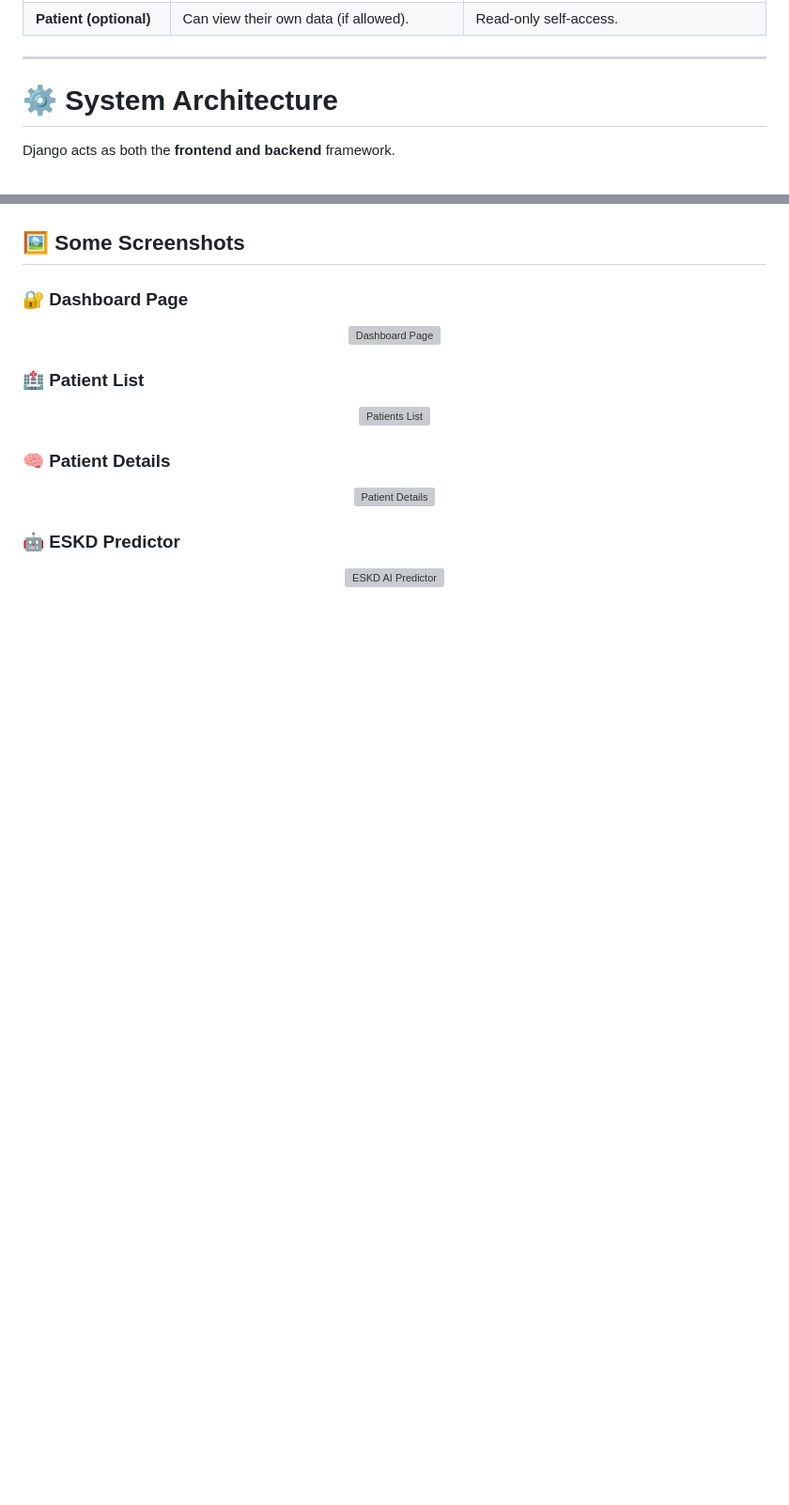
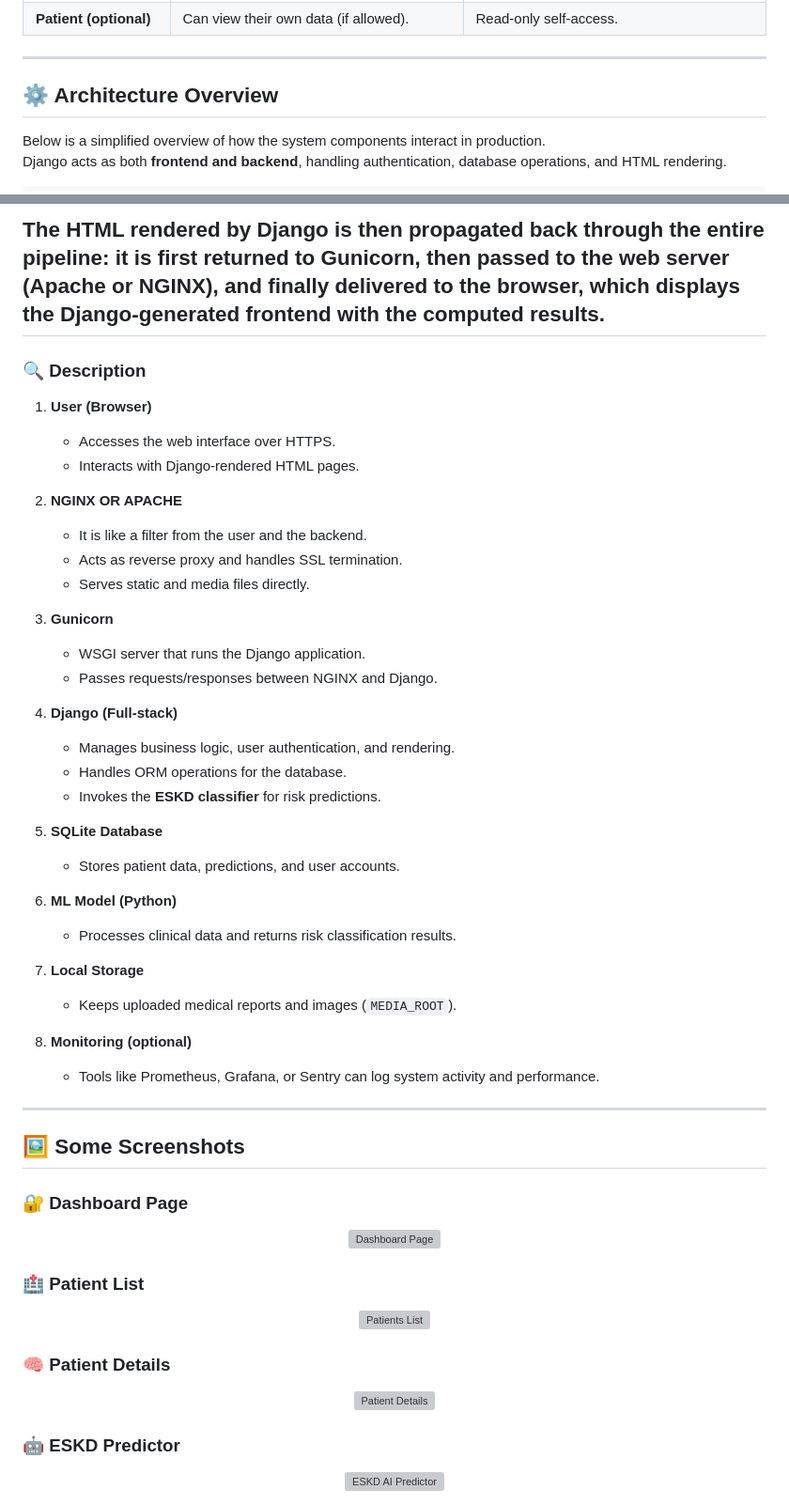
Before and after one commit to gabri1997/end-stage-kidney-webapp, a Markdown page: README.md, 2 parts joined by grey strips. Shown at 94% size. GitHub-like rendering; blank space fills up the shorter version; grey boxes are pictures that could not be loaded.

Commit message:
minor readme

```diff
--- a/README.md
+++ b/README.md
@@ -56,7 +56,8 @@ It combines **clinical data management**, **automated classification**, and **da
 
 ---
 
-# ⚙️ System Architecture
+## ⚙️ Architecture Overview
 
-Django acts as both the **frontend and backend** framework.
+Below is a simplified overview of how the system components interact in production.
+Django acts as both **frontend and backend**, handling authentication, database operations, and HTML rendering.
 
@@ -77,3 +94,41 @@ flowchart TD
+The HTML rendered by Django is then propagated back through the entire pipeline: it is first returned to Gunicorn, then passed to the web server (Apache or NGINX), and finally delivered to the browser, which displays the Django-generated frontend with the computed results.
+---
+
+### 🔍 Description
+
+1. **User (Browser)**
+   - Accesses the web interface over HTTPS.
+   - Interacts with Django-rendered HTML pages.
+
+2. **NGINX OR APACHE**
+   - It is like a filter from the user and the backend.
+   - Acts as reverse proxy and handles SSL termination.
+   - Serves static and media files directly.
+
+3. **Gunicorn**
+   - WSGI server that runs the Django application.
+   - Passes requests/responses between NGINX and Django.
+
+4. **Django (Full-stack)**
+   - Manages business logic, user authentication, and rendering.
+   - Handles ORM operations for the database.
+   - Invokes the **ESKD classifier** for risk predictions.
+
+5. **SQLite Database**
+   - Stores patient data, predictions, and user accounts.
+
+6. **ML Model (Python)**
+   - Processes clinical data and returns risk classification results.
+
+7. **Local Storage**
+   - Keeps uploaded medical reports and images (`MEDIA_ROOT`).
+
+8. **Monitoring (optional)**
+   - Tools like Prometheus, Grafana, or Sentry can log system activity and performance.
+
+---
+
+
 
 ## 🖼️ Some Screenshots
 
```
Also changed, not shown: other parts of README.md (+30 -14 lines).
